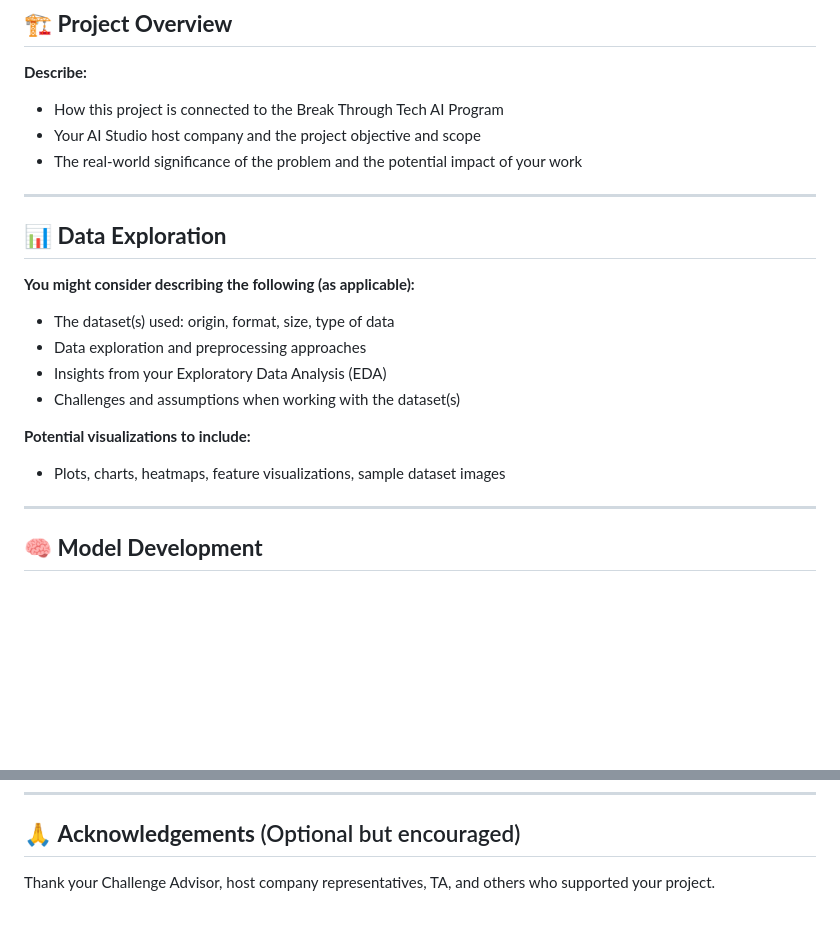
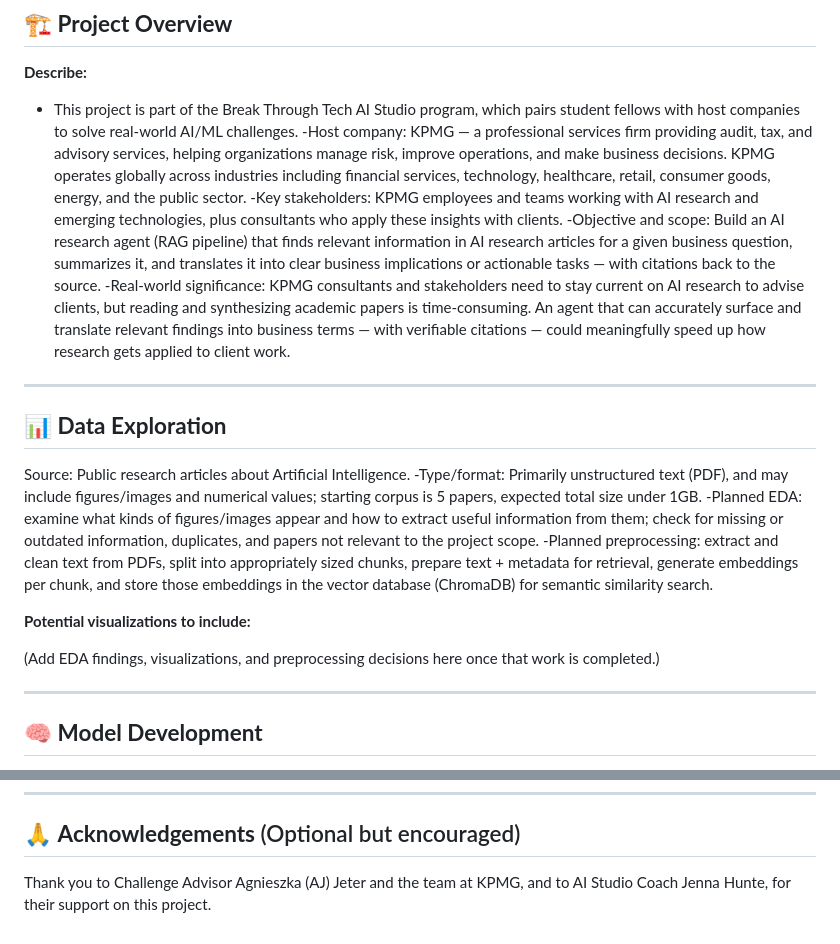
Before and after one commit to Break-Through-Tech/KPMG-1F-ai-research-intelligence-agent-for-business-insight-translation, a Markdown page: README.md, 2 parts joined by grey strips. Drawn GitHub-style; blank space fills up the shorter version.

```diff
--- a/README.md
+++ b/README.md
@@ -43,24 +74,23 @@
 
 **Describe:**
 
-- How this project is connected to the Break Through Tech AI Program
-- Your AI Studio host company and the project objective and scope
-- The real-world significance of the problem and the potential impact of your work
-
+- This project is part of the Break Through Tech AI Studio program, which pairs student fellows with host companies to solve real-world AI/ML challenges.
+-Host company: KPMG — a professional services firm providing audit, tax, and advisory services, helping organizations manage risk, improve operations, and make business decisions. KPMG operates globally across industries including financial services, technology, healthcare, retail, consumer goods, energy, and the public sector.
+-Key stakeholders: KPMG employees and teams working with AI research and emerging technologies, plus consultants who apply these insights with clients.
+-Objective and scope: Build an AI research agent (RAG pipeline) that finds relevant information in AI research articles for a given business question, summarizes it, and translates it into clear business implications or actionable tasks — with citations back to the source.
+-Real-world significance: KPMG consultants and stakeholders need to stay current on AI research to advise clients, but reading and synthesizing academic papers is time-consuming. An agent that can accurately surface and translate relevant findings into business terms — with verifiable citations — could meaningfully speed up how research gets applied to client work.
 ---
 
 ## 📊 **Data Exploration**
 
-**You might consider describing the following (as applicable):**
-
-* The dataset(s) used: origin, format, size, type of data
-* Data exploration and preprocessing approaches
-* Insights from your Exploratory Data Analysis (EDA)
-* Challenges and assumptions when working with the dataset(s)
+Source: Public research articles about Artificial Intelligence.
+-Type/format: Primarily unstructured text (PDF), and may include figures/images and numerical values; starting corpus is 5 papers, expected total size under 1GB.
+-Planned EDA: examine what kinds of figures/images appear and how to extract useful information from them; check for missing or outdated information, duplicates, and papers not relevant to the project scope.
+-Planned preprocessing: extract and clean text from PDFs, split into appropriately sized chunks, prepare text + metadata for retrieval, generate embeddings per chunk, and store those embeddings in the vector database (ChromaDB) for semantic similarity search.
 
 **Potential visualizations to include:**
 
-* Plots, charts, heatmaps, feature visualizations, sample dataset images
+(Add EDA findings, visualizations, and preprocessing decisions here once that work is completed.)
 
 ---
 
@@ -116,4 +146,4 @@ Cite relevant papers, articles, or resources that supported your project.
 
 ## 🙏 **Acknowledgements** (Optional but encouraged)
 
-Thank your Challenge Advisor, host company representatives, TA, and others who supported your project.
+Thank you to Challenge Advisor Agnieszka (AJ) Jeter and the team at KPMG, and to AI Studio Coach Jenna Hunte, for their support on this project.
```
Also changed, not shown: other parts of README.md (+43 -12 lines).
